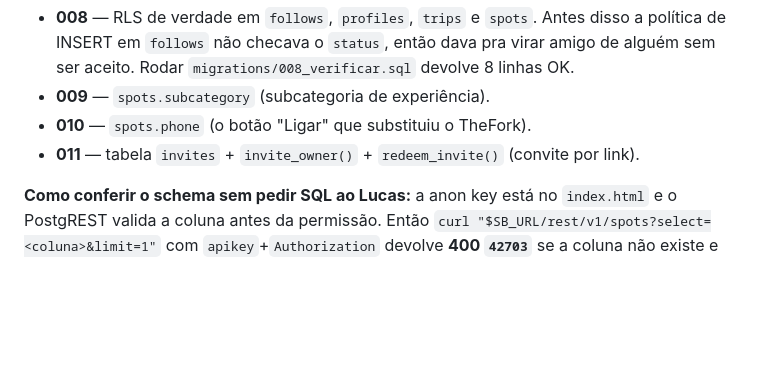
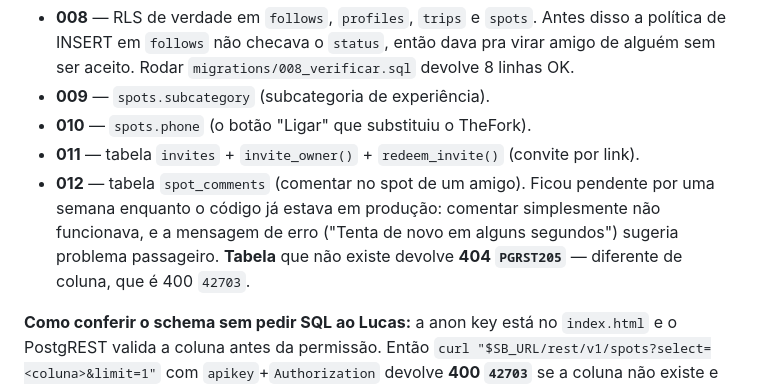
Before and after one commit to patriarchalucas-blip/SPOT, a Markdown page: CLAUDE.md, the part around one of its changes. Drawn GitHub-style; blank space fills up the shorter version.

```diff
--- a/CLAUDE.md
+++ b/CLAUDE.md
@@ -109,6 +109,11 @@ Conferido em 25/08/2026. Isso inclui:
 - **009** — `spots.subcategory` (subcategoria de experiência).
 - **010** — `spots.phone` (o botão "Ligar" que substituiu o TheFork).
 - **011** — tabela `invites` + `invite_owner()` + `redeem_invite()` (convite por link).
+- **012** — tabela `spot_comments` (comentar no spot de um amigo). Ficou pendente por
+  uma semana enquanto o código já estava em produção: comentar simplesmente não
+  funcionava, e a mensagem de erro ("Tenta de novo em alguns segundos") sugeria
+  problema passageiro. **Tabela** que não existe devolve **404 `PGRST205`** — diferente
+  de coluna, que é 400 `42703`.
 
 **Como conferir o schema sem pedir SQL ao Lucas:** a anon key está no `index.html` e o
 PostgREST valida a coluna antes da permissão. Então
```
Also changed, not shown: other parts of CLAUDE.md (+2 -2 lines).
